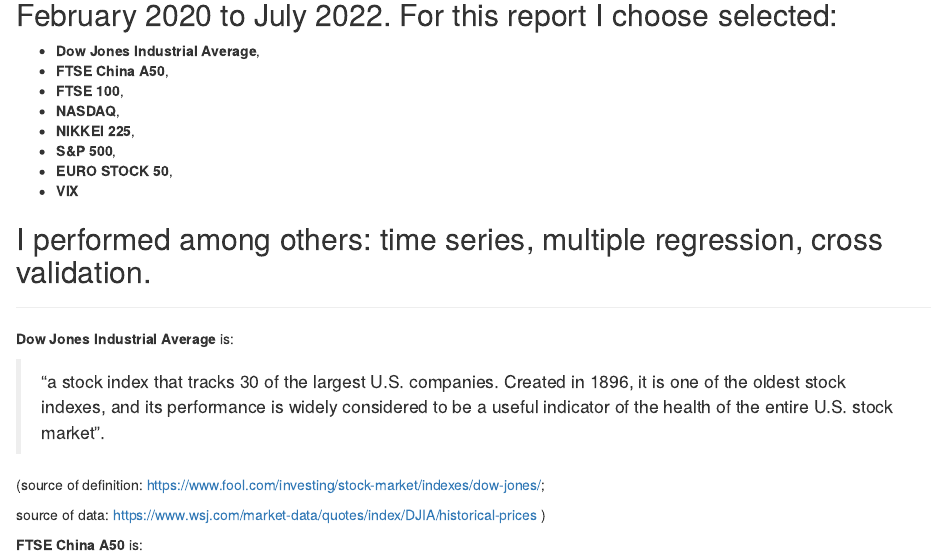
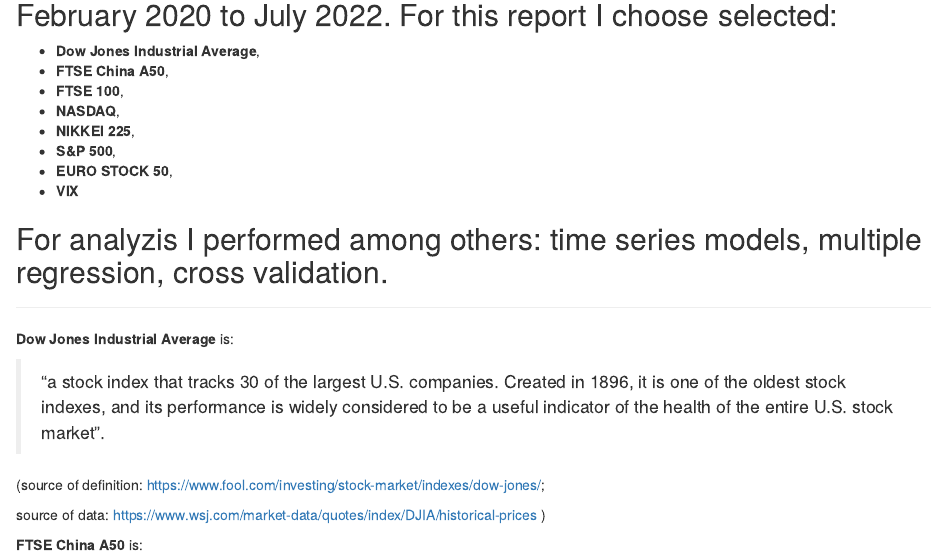
Before and after one commit to CharlotteDM/Stock_Indexes, an R Markdown document (RMD.Rmd): the page in a window 1100 px wide, from 180 px down. Rendered offline with R 4.5, knitr and Pandoc, with nearby package versions; some code elsewhere in the file could not run offline.

Commit message:
fixes in the rmd file

```diff
--- a/RMD.Rmd
+++ b/RMD.Rmd
@@ -31,7 +31,7 @@
 - __EURO STOCK 50__,
 - __VIX__
 
-## I performed among others: time series, multiple regression, cross validation.
+## For analyzis I performed among others: time series models, multiple regression, cross validation.
 
 
 ***
```
